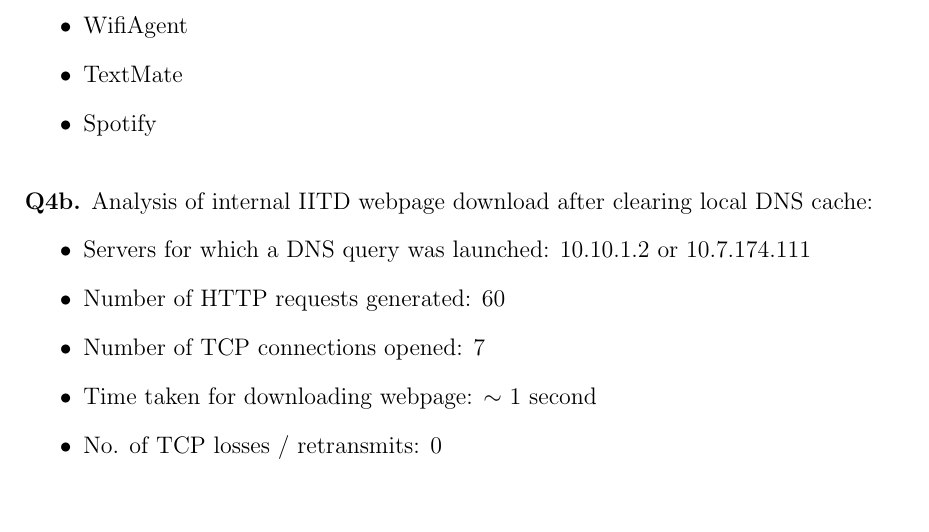
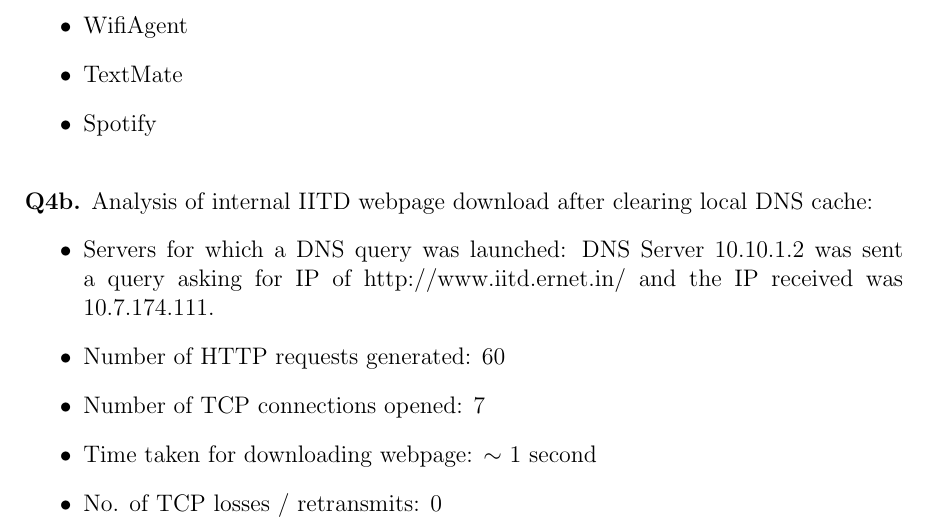
Before and after one commit to akshaykgupta/COL334_Networks, a LaTeX problem sheet (Assignment 1/doc/Q4.tex): part of page 1 of 4, cut so that both start at the same text, the shorter picture padded with empty space. Compiled offline with pdfLaTeX.

Commit message:
Fully completegit add -A

```diff
--- a/Assignment 1/doc/Q4.tex
+++ b/Assignment 1/doc/Q4.tex
@@ -20,7 +20,7 @@
 ~\\
 {\bfseries Q4b.} Analysis of internal IITD webpage download after clearing local DNS cache:
 \begin{itemize}
-\item Servers for which a DNS query was launched: 10.10.1.2 or 10.7.174.111
+\item Servers for which a DNS query was launched: DNS Server 10.10.1.2 was sent a query asking for IP of http://www.iitd.ernet.in/ and the IP received was 10.7.174.111.
 \item Number of HTTP requests generated: 60
 \item Number of TCP connections opened: 7
 \item Time taken for downloading webpage: $\sim$ 1 second
```
Also changed, not shown: Assignment 1/doc/Q4.pdf.
